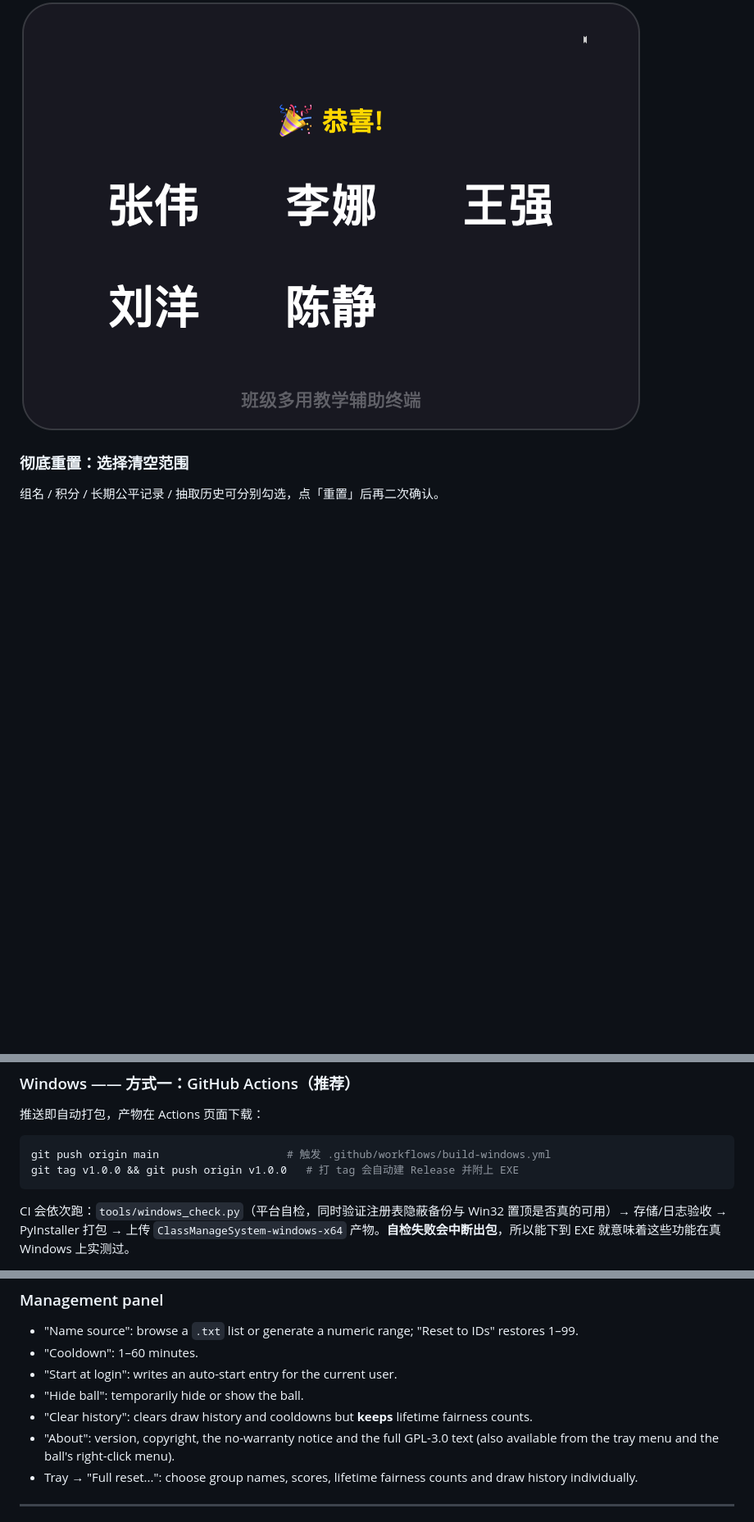
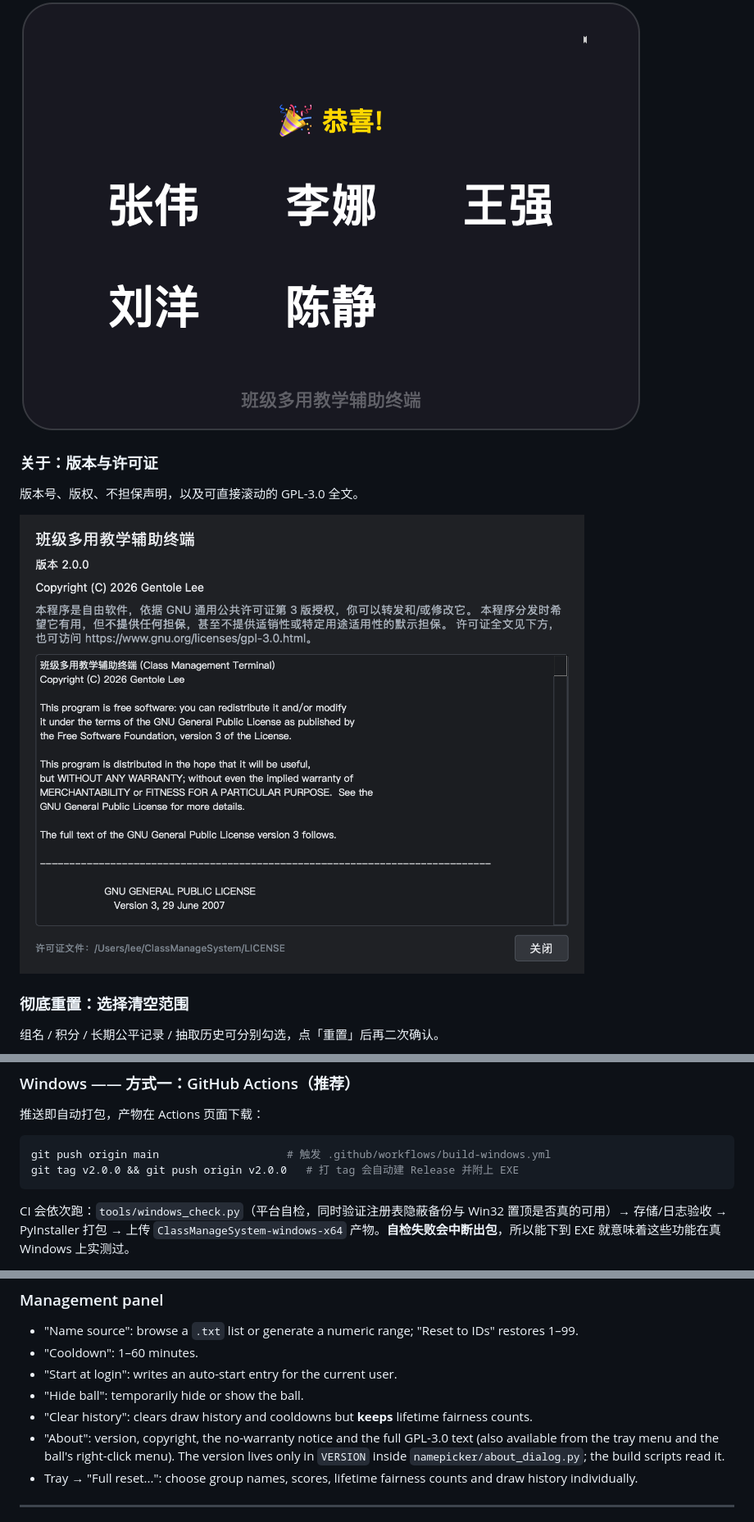
Before and after one commit to CNGentole-Lee/ClassManageSystem, a Markdown page: README.md, 3 parts joined by grey strips. Shown at 82% size. Drawn GitHub-style; pictures changed too: docs/images/about-dialog.png (added); blank space fills up the shorter version.

````diff
--- a/README.md
+++ b/README.md
@@ -84,6 +84,12 @@
 
 ![结果弹窗](docs/images/draw-popup.png)
 
+### 关于：版本与许可证
+
+版本号、版权、不担保声明，以及可直接滚动的 GPL-3.0 全文。
+
+![关于](docs/images/about-dialog.png)
+
 ### 彻底重置：选择清空范围
 
 组名 / 积分 / 长期公平记录 / 抽取历史可分别勾选，点「重置」后再二次确认。
@@ -427,7 +434,7 @@ python tools/fairness_burnin.py
 
 ```bash
 git push origin main                    # 触发 .github/workflows/build-windows.yml
-git tag v1.0.0 && git push origin v1.0.0   # 打 tag 会自动建 Release 并附上 EXE
+git tag v2.0.0 && git push origin v2.0.0   # 打 tag 会自动建 Release 并附上 EXE
 ```
 
 CI 会依次跑：`tools/windows_check.py`（平台自检，同时验证注册表隐蔽备份与 Win32 置顶是否真的可用）→ 存储/日志验收 → PyInstaller 打包 → 上传 `ClassManageSystem-windows-x64` 产物。**自检失败会中断出包**，所以能下到 EXE 就意味着这些功能在真 Windows 上实测过。
@@ -967,7 +980,8 @@ their custom name, untouched ones show `Group 4/5/6`.
 - "Clear history": clears draw history and cooldowns but **keeps** lifetime fairness
   counts.
 - "About": version, copyright, the no-warranty notice and the full GPL-3.0 text
-  (also available from the tray menu and the ball's right-click menu).
+  (also available from the tray menu and the ball's right-click menu). The version
+  lives only in `VERSION` inside `namepicker/about_dialog.py`; the build scripts read it.
 - Tray → "Full reset...": choose group names, scores, lifetime fairness counts and draw
   history individually.
 
````
Also changed, not shown: other parts of README.md (+9 -2 lines), 6 other files.
